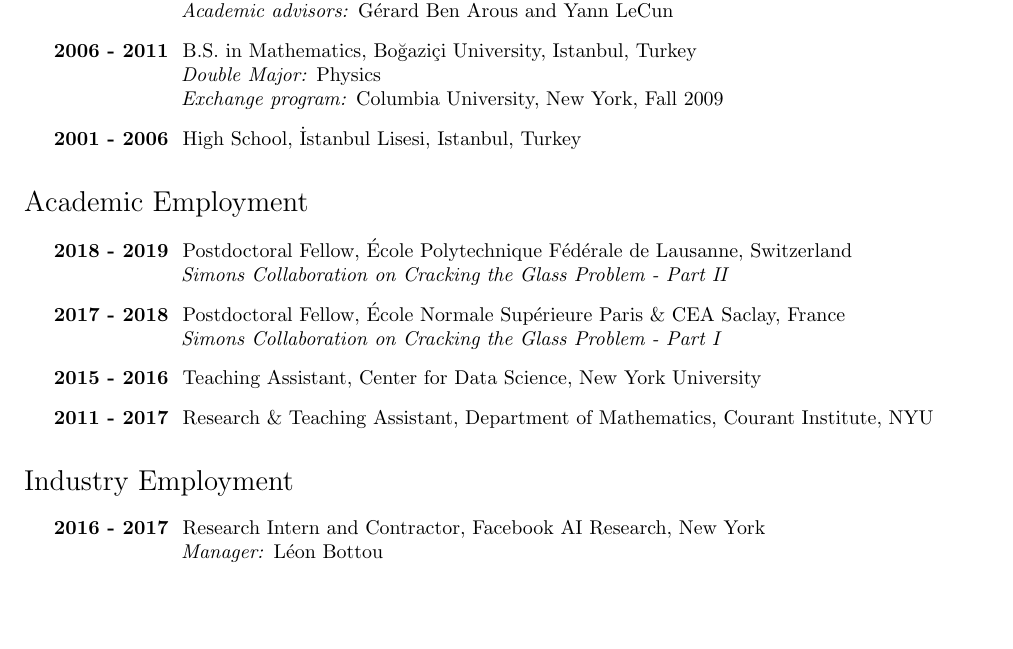
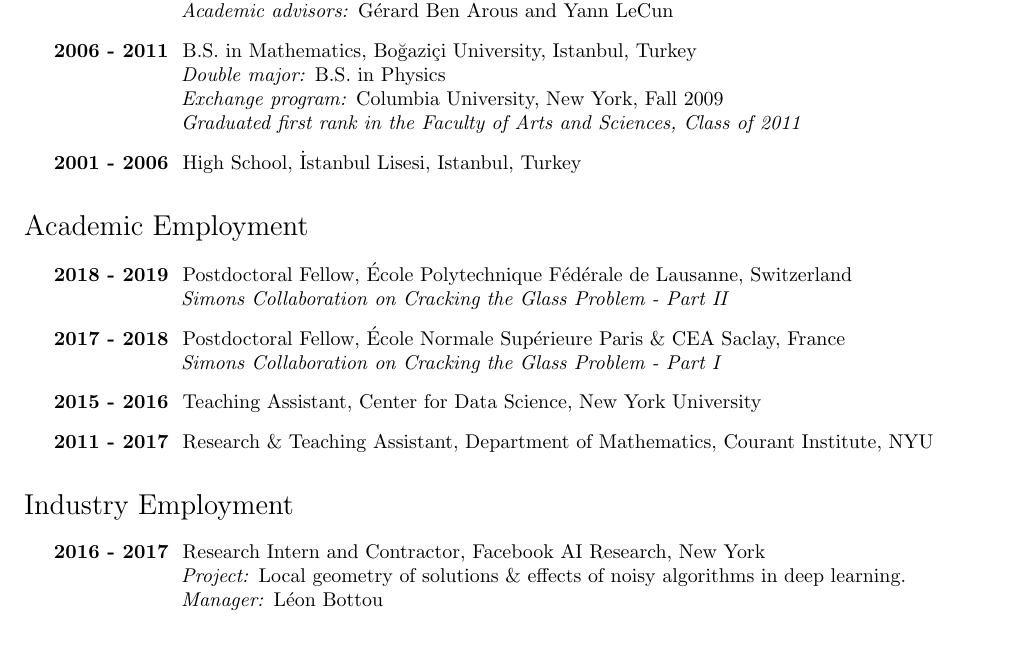
Before and after one commit to leventsagun/files-CV, a LaTeX CV (CV-LeventSagun.tex): part of page 1 of 4, cut so that both start at the same text, the shorter picture padded with empty space. Compiled offline with pdfLaTeX.

Commit message:
Updates from ShareLaTeX

```diff
--- a/CV-LeventSagun.tex
+++ b/CV-LeventSagun.tex
@@ -46,8 +46,9 @@
 
 \item \textbf{2006 - 2011 } B.S. in Mathematics, Bo\u{g}azi\c{c}i University, Istanbul, Turkey \\
     %\textit{-GPA:} 3.92 - rank 1$^{st}$, \\
-    \hspace*{2cm} \textit{ Double Major:} Physics \\ %- rank 1$^{st}$ \\
-    \hspace*{2cm} \textit{ Exchange program: }{Columbia University, New York, Fall 2009} %, \textit{SPA:} 4.04
+    \hspace*{2cm} \textit{ Double major:} B.S. in Physics \\
+    \hspace*{2cm} \textit{ Exchange program: }{Columbia University, New York, Fall 2009} \\ %, \textit{SPA:} 4.04
+    \hspace*{2cm} \textit{ Graduated first rank in the Faculty of Arts and Sciences, Class of 2011}
 
 \item \textbf{2001 - 2006 } High School, \.{I}stanbul Lisesi, Istanbul, Turkey%(with High Honors degree)
 
@@ -73,6 +74,7 @@
 %%%%%%%%%%%%%%%%%%%%%%%%%%%%%%%%%%%%%%%%%%%%%%%%
 \begin{itemize}
 \item \textbf{2016 - 2017 } Research Intern and Contractor, Facebook AI Research, New York \\
+\hspace*{2cm} \textit{ Project: }{Local geometry of solutions \& effects of noisy algorithms in deep learning.} \\
 \hspace*{2cm} \textit{ Manager: }{L\'eon Bottou}
 \end{itemize}
 %%%%%%%%%%%%%%%%%%%%%%%%%%%%%%%%%%%%%%%%%%%%%%%%
```
Also changed, not shown: CV-LeventSagun.pdf.
